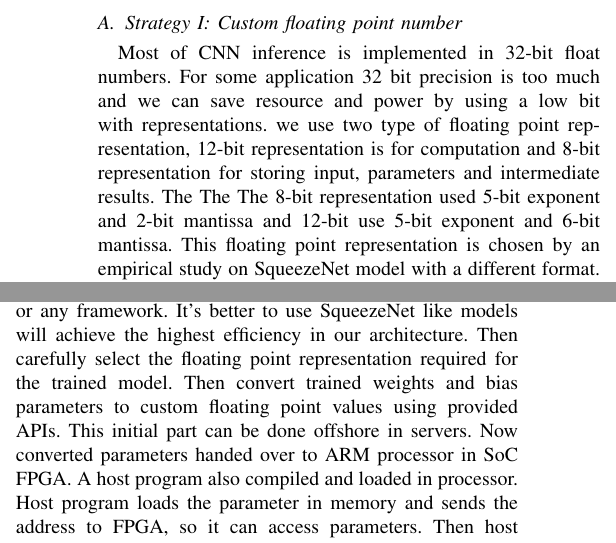
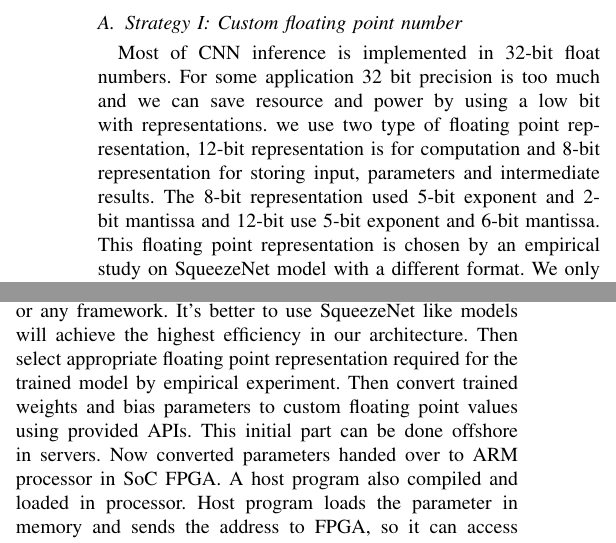
Before and after one commit to Kurus/neural_paper, a LaTeX paper (main.tex): two parts of the columns of pages 2 and 3 of 4 before the commit and two parts of the columns of pages 2 and 3 of 5 after it, joined at a grey line, cut so that both start at the same text. Compiled offline with pdfLaTeX.

Commit message:
latest changes

```diff
--- a/main.tex
+++ b/main.tex
@@ -79,7 +79,7 @@ Hardware resources(ALM, register), on-chip memory or BRAM, bandwidth to access e
 
 \subsection{Strategy I: Custom floating point number
 }\label{AA}
-Most of CNN inference is implemented in 32-bit float numbers. For some application 32 bit precision is too much and we can save resource and power by using a low bit with representations. we use two type of floating point representation, 12-bit representation is for computation and 8-bit representation for storing input, parameters and intermediate results. The The The 8-bit representation used 5-bit exponent and 2-bit mantissa and 12-bit use 5-bit exponent and 6-bit mantissa. This floating point representation is chosen by an empirical study on SqueezeNet model with a different format. We only sacrifice 2\% of accuracy which gives top 1 accuracy of 55\% and top-5 accuracy of 78\%. on ImageNet dataset, enough for most of the embedded vision applications. We also can easily adapt any floating format according to the model’s requirement and resource availability. Using 8 bit for model parameter save 75\% of memory required for model parameters. Using 12-bit operation reduce around 5x hardware resources compared to 32-bit operation
+Most of CNN inference is implemented in 32-bit float numbers. For some application 32 bit precision is too much and we can save resource and power by using a low bit with representations. we use two type of floating point representation, 12-bit representation is for computation and 8-bit representation for storing input, parameters and intermediate results. The 8-bit representation used 5-bit exponent and 2-bit mantissa and 12-bit use 5-bit exponent and 6-bit mantissa. This floating point representation is chosen by an empirical study on SqueezeNet model with a different format. We only sacrifice 2\% of accuracy which gives top 1 accuracy of 55\% and top-5 accuracy of 78\%. on ImageNet dataset, enough for most of the embedded vision applications. We also can easily adapt any floating format according to the model’s requirement and resource availability. Using 8 bit for model parameter save 75\% of memory required for model parameters. Using 12-bit operation reduce around 5x hardware resources compared to 32-bit operation
 
 
 \begin{table}[htbp]
@@ -191,7 +191,7 @@ Fig.~\ref{cmp} shows the architecture of the computation block and its interface
 \section{Implementation}
 %\subsubsection{Functional flow}
 
-First, we have to train the CNN model using TensorFlow or any framework. It's better to use SqueezeNet like models will achieve the highest efficiency in our architecture. Then carefully select the floating point representation required for the trained model. Then convert trained weights and bias parameters to custom floating point values using provided APIs. This initial part can be done offshore in servers. Now converted parameters handed over to ARM processor in SoC FPGA. A host program also compiled and loaded in processor. Host program loads the parameter in memory and sends the address to FPGA, so it can access parameters. Then host program generates the configuration parameters required to execute a particular CNN model and send it to the \textit{config} module in FPGA. After initializing, it will start to load the input images into memory and pass the address to FPGA.
+First, we have to train the CNN model using TensorFlow or any framework. It's better to use SqueezeNet like models will achieve the highest efficiency in our architecture. Then select appropriate floating point representation required for the trained model by empirical experiment. Then convert trained weights and bias parameters to custom floating point values using provided APIs. This initial part can be done offshore in servers. Now converted parameters handed over to ARM processor in SoC FPGA. A host program also compiled and loaded in processor. Host program loads the parameter in memory and sends the address to FPGA, so it can access parameters. Then host program generates the configuration parameters required to execute a particular CNN model and send it to the \textit{config} module in FPGA. After initializing, it will start to load the input images into memory and pass the address to FPGA.
 In FPGA, the configuration controller reads configurations and distributes to all other modules (\textit{input layer, an output layer, kernel loader, computation block}). Eventually, it will set all the required configuration registers in these modules. configuration controller issue a \textit{start} signal to all blocks. Now weights and input data are read from memory and fed to kernel controller and input layer modules. They will rearrange the order as required by computation block. Then computation block processes the data according to configurations. The output from the computation block sends to output layer module which will write the output to memory. Again in next iteration input are read from memory and configuration block is executed with another configuration. This loop continues until it reaches the final layer. After the final iteration, the configuration controller generates an interrupt to host programme denoting that inference have completed. Now host program can access the output of inference and use it to perform the higher level task. Copying the next input image can be done parallelly while computation on the previous image by using an interrupt signal. So we can continuously execute inference like a real-time system without any delay for setting up input image.
 
 
```
Also changed, not shown: main.tex (4 more changed lines). Lines whose indentation alone changed are shown as unchanged.
